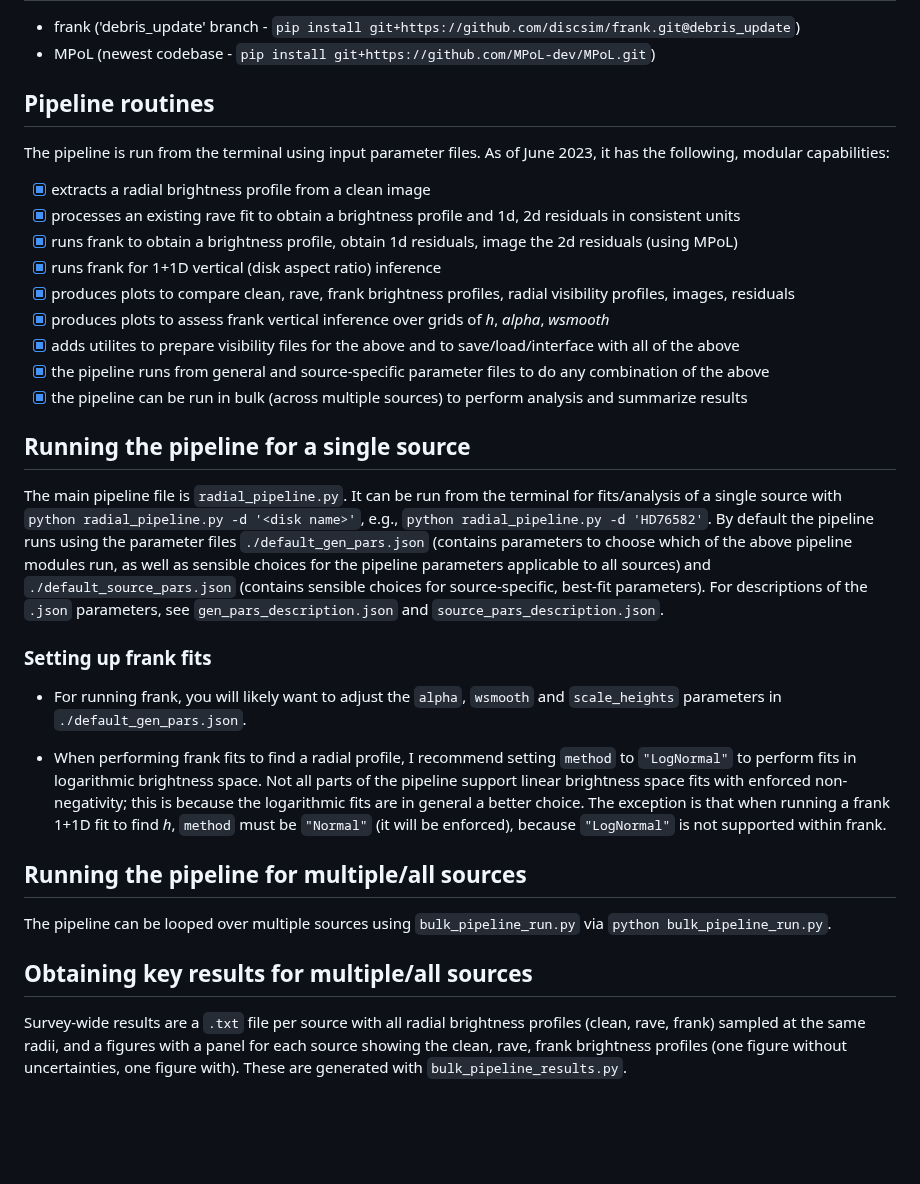
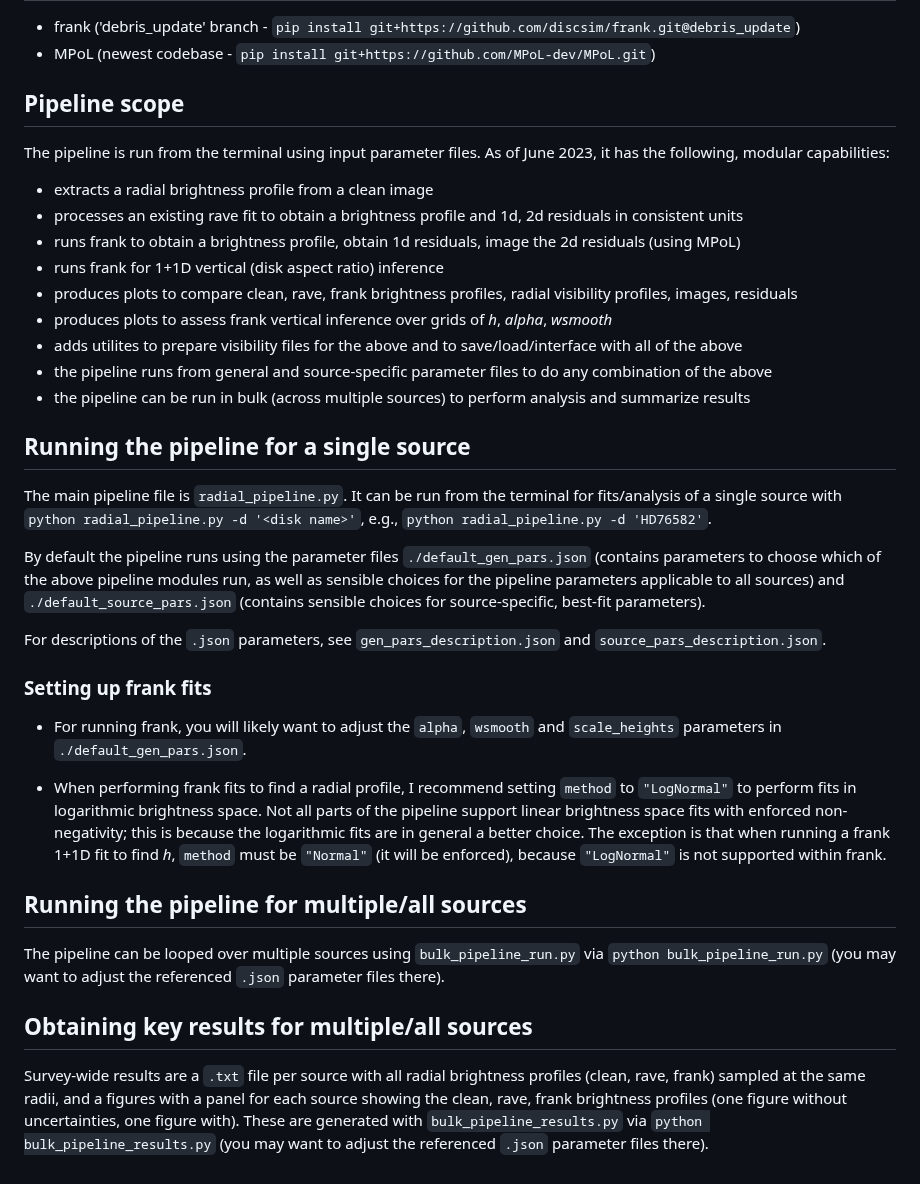
Before and after one commit to jeffjennings/arksia, a Markdown page: README.md, the part around the change. Rendered like a GitHub page; blank space fills up the shorter version.

Commit message:
radial pipeline: more verbose README

```diff
--- a/README.md
+++ b/README.md
@@ -5,22 +5,26 @@ Dependencies
 - frank ('debris_update' branch - `pip install git+https://github.com/discsim/frank.git@debris_update`)
 - MPoL (newest codebase - `pip install git+https://github.com/MPoL-dev/MPoL.git`)
 
-Pipeline routines
------------------
+Pipeline scope
+--------------
 The pipeline is run from the terminal using input parameter files. As of June 2023, it has the following, modular capabilities:
-- [x] extracts a radial brightness profile from a clean image
-- [x] processes an existing rave fit to obtain a brightness profile and 1d, 2d residuals in consistent units
-- [x] runs frank to obtain a brightness profile, obtain 1d residuals, image the 2d residuals (using MPoL)
-- [x] runs frank for 1+1D vertical (disk aspect ratio) inference
-- [x] produces plots to compare clean, rave, frank brightness profiles, radial visibility profiles, images, residuals
-- [x] produces plots to assess frank vertical inference over grids of _h_, _alpha_, _wsmooth_
-- [x] adds utilites to prepare visibility files for the above and to save/load/interface with all of the above
-- [x] the pipeline runs from general and source-specific parameter files to do any combination of the above
-- [x] the pipeline can be run in bulk (across multiple sources) to perform analysis and summarize results
+- extracts a radial brightness profile from a clean image
+- processes an existing rave fit to obtain a brightness profile and 1d, 2d residuals in consistent units
+- runs frank to obtain a brightness profile, obtain 1d residuals, image the 2d residuals (using MPoL)
+- runs frank for 1+1D vertical (disk aspect ratio) inference
+- produces plots to compare clean, rave, frank brightness profiles, radial visibility profiles, images, residuals
+- produces plots to assess frank vertical inference over grids of _h_, _alpha_, _wsmooth_
+- adds utilites to prepare visibility files for the above and to save/load/interface with all of the above
+- the pipeline runs from general and source-specific parameter files to do any combination of the above
+- the pipeline can be run in bulk (across multiple sources) to perform analysis and summarize results
 
 Running the pipeline for a single source
 ----------------------------------------
-The main pipeline file is `radial_pipeline.py`. It can be run from the terminal for fits/analysis of a single source with `python radial_pipeline.py -d '<disk name>'`, e.g., `python radial_pipeline.py -d 'HD76582'`. By default the pipeline runs using the parameter files `./default_gen_pars.json` (contains parameters to choose which of the above pipeline modules run, as well as sensible choices for the pipeline parameters applicable to all sources) and `./default_source_pars.json` (contains sensible choices for source-specific, best-fit parameters). For descriptions of the `.json` parameters, see `gen_pars_description.json` and `source_pars_description.json`.
+The main pipeline file is `radial_pipeline.py`. It can be run from the terminal for fits/analysis of a single source with `python radial_pipeline.py -d '<disk name>'`, e.g., `python radial_pipeline.py -d 'HD76582'`.
+
+By default the pipeline runs using the parameter files `./default_gen_pars.json` (contains parameters to choose which of the above pipeline modules run, as well as sensible choices for the pipeline parameters applicable to all sources) and `./default_source_pars.json` (contains sensible choices for source-specific, best-fit parameters).
+
+For descriptions of the `.json` parameters, see `gen_pars_description.json` and `source_pars_description.json`.
 
 ### Setting up frank fits ###
 - For running frank, you will likely want to adjust the `alpha`, `wsmooth` and `scale_heights` parameters in `./default_gen_pars.json`.
@@ -29,8 +33,8 @@ The main pipeline file is `radial_pipeline.py`. It can be run from the terminal
 
 Running the pipeline for multiple/all sources
 ---------------------------------------------
-The pipeline can be looped over multiple sources using `bulk_pipeline_run.py` via `python bulk_pipeline_run.py`.
+The pipeline can be looped over multiple sources using `bulk_pipeline_run.py` via `python bulk_pipeline_run.py` (you may want to adjust the referenced `.json` parameter files there).
 
 Obtaining key results for multiple/all sources
 ----------------------------------------------
-Survey-wide results are a `.txt` file per source with all radial brightness profiles (clean, rave, frank) sampled at the same radii, and a figures with a panel for each source showing the clean, rave, frank brightness profiles (one figure without uncertainties, one figure with). These are generated with `bulk_pipeline_results.py`.
+Survey-wide results are a `.txt` file per source with all radial brightness profiles (clean, rave, frank) sampled at the same radii, and a figures with a panel for each source showing the clean, rave, frank brightness profiles (one figure without uncertainties, one figure with). These are generated with `bulk_pipeline_results.py` via `python bulk_pipeline_results.py` (you may want to adjust the referenced `.json` parameter files there).
```
